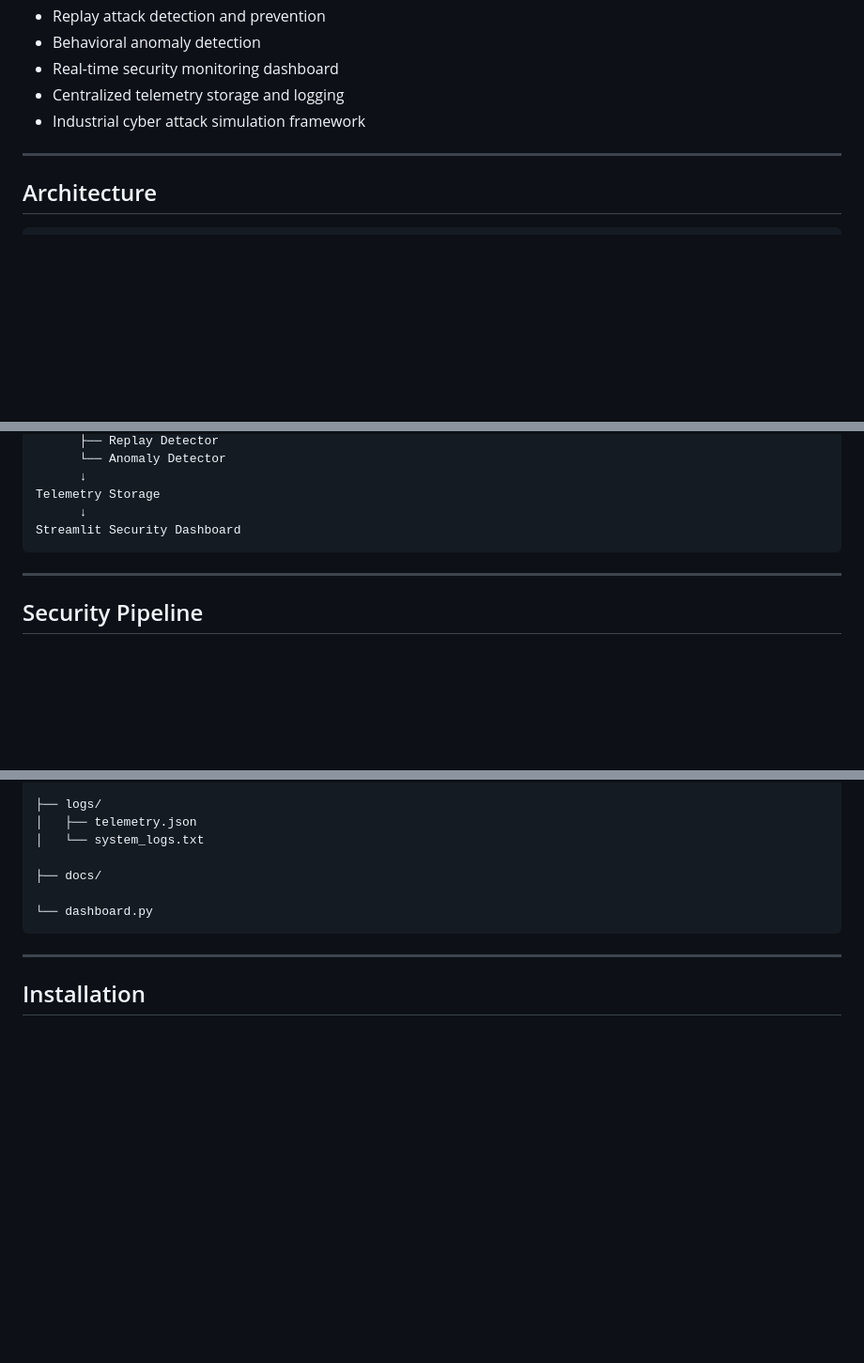
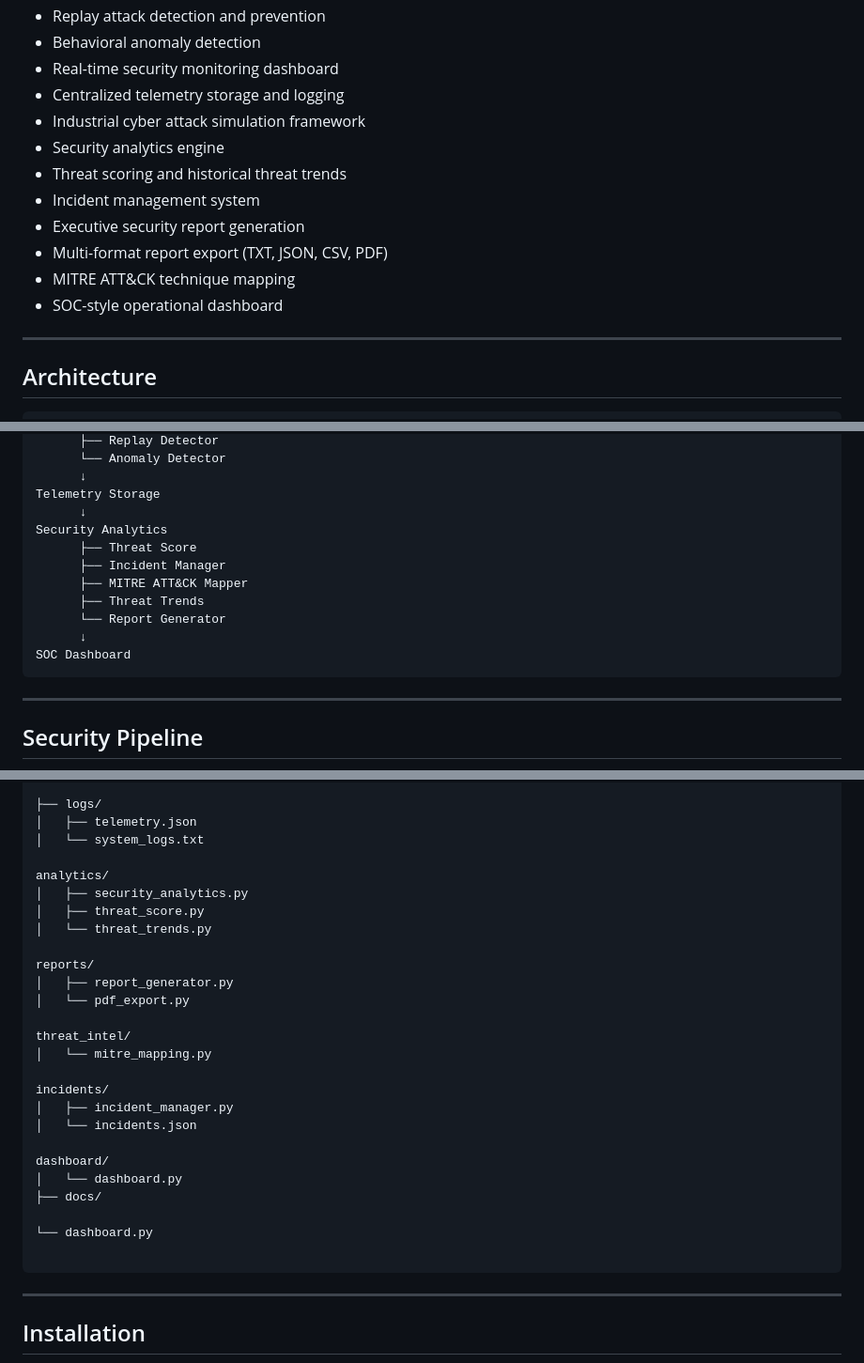
Before and after one commit to Anjaliiipatel/secure-ics-system, a Markdown page: README.md, 3 parts joined by grey strips. Shown at 94% size. Drawn GitHub-style; blank space fills up the shorter version.

Commit message:
Revise README for platform name and feature updates
Updated the README to reflect changes in the platform's name and added new features related to security analytics and reporting.

````diff
--- a/README.md
+++ b/README.md
@@ -18,7 +18,13 @@ This project models security concepts commonly found in aerospace, manufacturing
 * Real-time security monitoring dashboard
 * Centralized telemetry storage and logging
 * Industrial cyber attack simulation framework
-
+* Security analytics engine
+* Threat scoring and historical threat trends
+* Incident management system
+* Executive security report generation
+* Multi-format report export (TXT, JSON, CSV, PDF)
+* MITRE ATT&CK technique mapping
+* SOC-style operational dashboard
 ---
 
 ## Architecture
@@ -38,7 +44,14 @@ Security Gateway
       ↓
 Telemetry Storage
       ↓
-Streamlit Security Dashboard
+Security Analytics
+      ├── Threat Score
+      ├── Incident Manager
+      ├── MITRE ATT&CK Mapper
+      ├── Threat Trends
+      └── Report Generator
+      ↓
+SOC Dashboard
 ```
 
 ---
@@ -188,9 +201,28 @@ secure-ics-system/
 │   ├── telemetry.json
 │   └── system_logs.txt
 
+analytics/
+│   ├── security_analytics.py
+│   ├── threat_score.py
+│   └── threat_trends.py
+
+reports/
+│   ├── report_generator.py
+│   └── pdf_export.py
+
+threat_intel/
+│   └── mitre_mapping.py
+
+incidents/
+│   ├── incident_manager.py
+│   └── incidents.json
+
+dashboard/
+│   └── dashboard.py
 ├── docs/
 
 └── dashboard.py
+
 ```
 
 ---
````
Also changed, not shown: other parts of README.md (+1 -1 lines).
